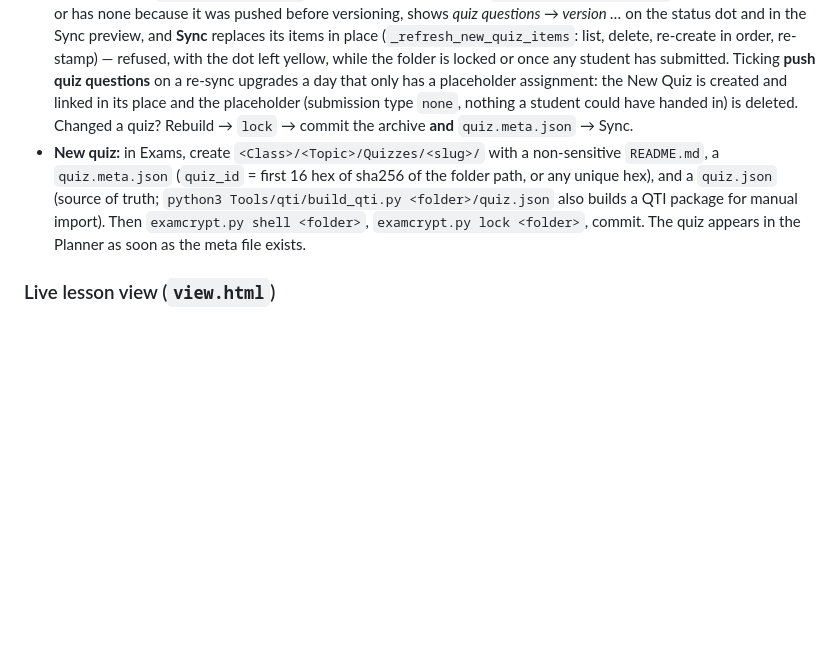
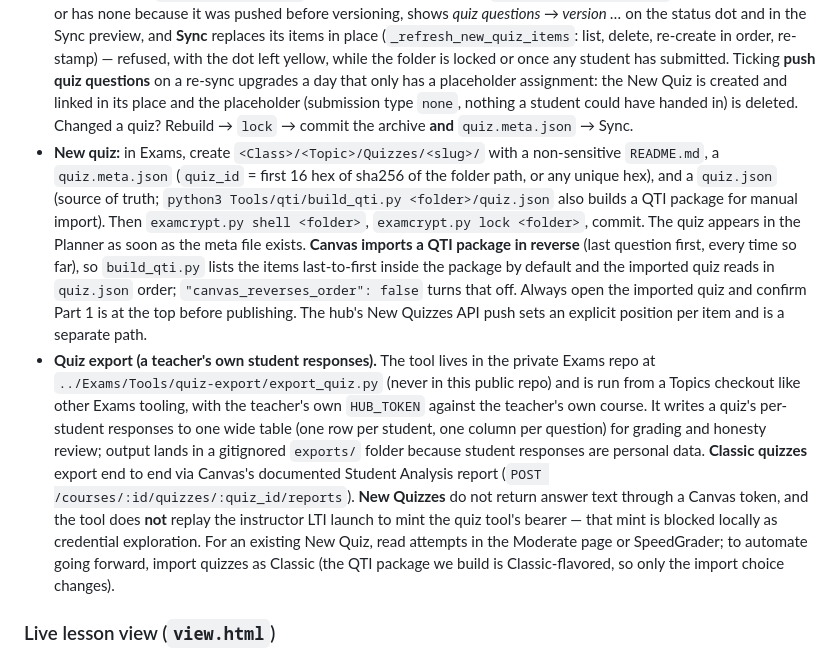
Before and after one commit to Harvard-Westlake/Topics, a Markdown page: CLAUDE.md, the part around one of its changes. Drawn GitHub-style; blank space fills up the shorter version.

Commit message:
Quiz import and audit script

```diff
--- a/CLAUDE.md
+++ b/CLAUDE.md
@@ -142,7 +144,8 @@ Quiz questions never enter this public repo. They live in the private sibling **
 - **The link is the `quiz_id`.** A curated module row `{"placeholder": true, "kind": "quiz", "quiz_id": "<id>", "title": …}` is all this repo stores. The hub reads `quiz.meta.json` files from the Exams checkout (`EXAMS_DIR`, default `../Exams`; `EXAMS_CLASS`, default the repo label) via `/api/quizzes` and offers them in the Module Planner's placeholder kind select as **Quiz**; `validate_module` and `verify.py` refuse a quiz row without an id and warn when the id is not in the checkout. `curriculum.py quizzes` lists them; `curriculum.py insert-quiz <module> <quiz_id> --after <Lesson>` places one from the command line.
 - **Sync** treats a quiz day like a test day with identity: an assignment whose description carries `Quiz ID: <id>`, matched on re-sync by that id (`quiz_id_in`), renamed and re-dated in place like everything else. Ticking **push quiz questions** in the Sync dialog instead creates a Canvas **New Quiz** from the quiz's unlocked `quiz.json` through the New Quizzes API (`_push_new_quiz`: essay and choice items, one attempt, results hidden); on API failure it falls back to the placeholder and reports why. Questions are only ever read from an **unlocked** folder on the teacher's machine.
 - **Quiz versions — Sync always pushes the latest questions.** `Exams/Tools/qti/build_qti.py` is the one rebuild step, and it refreshes the folder's `quiz.meta.json` too (points, question count, `content_hash` = first 12 hex of sha256 over the canonical `quiz.json`). The hub computes the same fingerprint (`_quiz_content_hash` in `server.py` — keep it in lockstep with `content_hash` in `build_qti.py`) from the unlocked `quiz.json`, falling back to the meta's hash while the folder is locked, and stamps it as `Quiz version: <hash>` beside the Quiz ID on every New Quiz it pushes (`_with_quiz_version`). On re-sync a pushed quiz (`is_quiz_lti_assignment`) whose stamp differs, or has none because it was pushed before versioning, shows *quiz questions → version …* on the status dot and in the Sync preview, and **Sync** replaces its items in place (`_refresh_new_quiz_items`: list, delete, re-create in order, re-stamp) — refused, with the dot left yellow, while the folder is locked or once any student has submitted. Ticking **push quiz questions** on a re-sync upgrades a day that only has a placeholder assignment: the New Quiz is created and linked in its place and the placeholder (submission type `none`, nothing a student could have handed in) is deleted. Changed a quiz? Rebuild → `lock` → commit the archive **and** `quiz.meta.json` → Sync.
-- **New quiz:** in Exams, create `<Class>/<Topic>/Quizzes/<slug>/` with a non-sensitive `README.md`, a `quiz.meta.json` (`quiz_id` = first 16 hex of sha256 of the folder path, or any unique hex), and a `quiz.json` (source of truth; `python3 Tools/qti/build_qti.py <folder>/quiz.json` also builds a QTI package for manual import). Then `examcrypt.py shell <folder>`, `examcrypt.py lock <folder>`, commit. The quiz appears in the Planner as soon as the meta file exists.
+- **New quiz:** in Exams, create `<Class>/<Topic>/Quizzes/<slug>/` with a non-sensitive `README.md`, a `quiz.meta.json` (`quiz_id` = first 16 hex of sha256 of the folder path, or any unique hex), and a `quiz.json` (source of truth; `python3 Tools/qti/build_qti.py <folder>/quiz.json` also builds a QTI package for manual import). Then `examcrypt.py shell <folder>`, `examcrypt.py lock <folder>`, commit. The quiz appears in the Planner as soon as the meta file exists. **Canvas imports a QTI package in reverse** (last question first, every time so far), so `build_qti.py` lists the items last-to-first inside the package by default and the imported quiz reads in `quiz.json` order; `"canvas_reverses_order": false` turns that off. Always open the imported quiz and confirm Part 1 is at the top before publishing. The hub's New Quizzes API push sets an explicit position per item and is a separate path.
+- **Quiz export (a teacher's own student responses).** The tool lives in the private Exams repo at `../Exams/Tools/quiz-export/export_quiz.py` (never in this public repo) and is run from a Topics checkout like other Exams tooling, with the teacher's own `HUB_TOKEN` against the teacher's own course. It writes a quiz's per-student responses to one wide table (one row per student, one column per question) for grading and honesty review; output lands in a gitignored `exports/` folder because student responses are personal data. **Classic quizzes** export end to end via Canvas's documented Student Analysis report (`POST /courses/:id/quizzes/:quiz_id/reports`). **New Quizzes** do not return answer text through a Canvas token, and the tool does **not** replay the instructor LTI launch to mint the quiz tool's bearer — that mint is blocked locally as credential exploration. For an existing New Quiz, read attempts in the Moderate page or SpeedGrader; to automate going forward, import quizzes as Classic (the QTI package we build is Classic-flavored, so only the import choice changes).
 
 ### Live lesson view (`view.html`)
 
```
Also changed, not shown: other parts of CLAUDE.md (+25 -4 lines).
